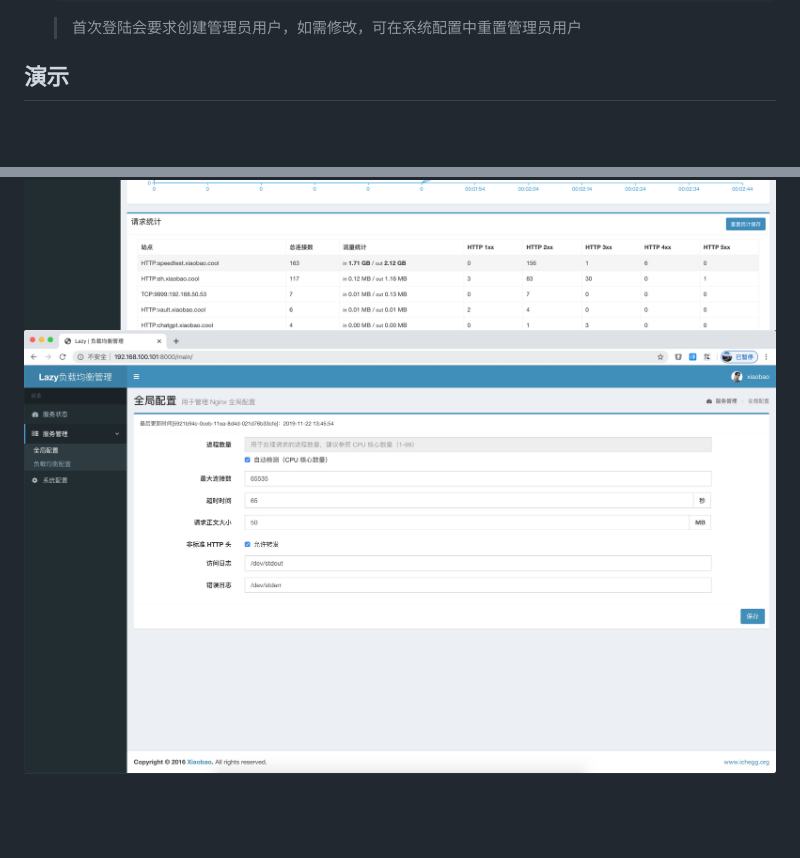
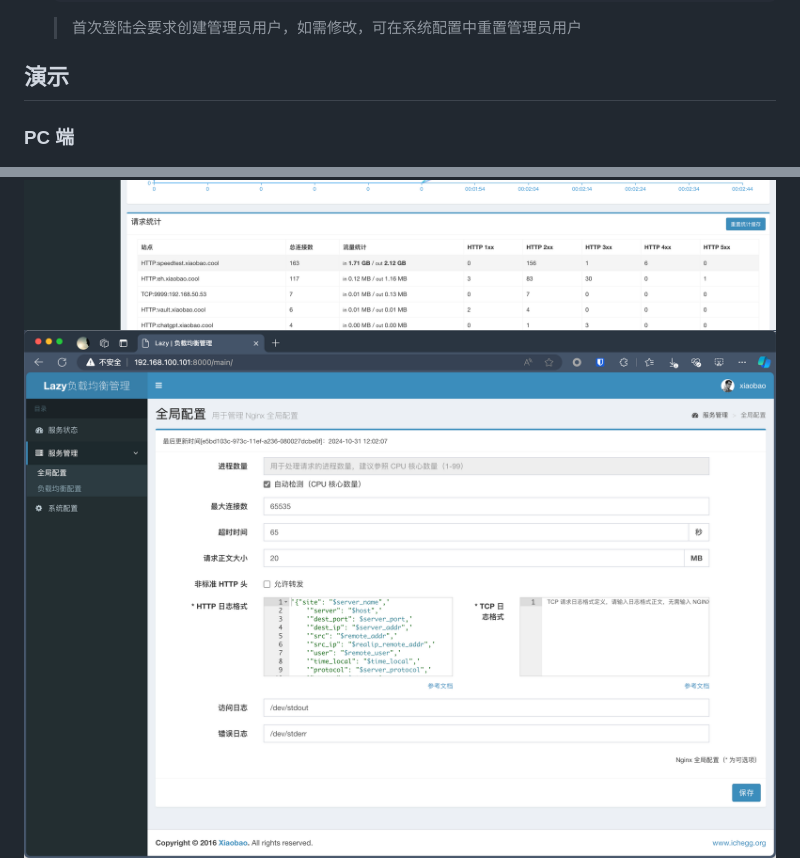
Before and after one commit to v55448330/lazy-balancer, a Markdown page: README.md, 2 parts joined by grey strips. Rendered like a GitHub page; pictures changed too: readme_img/3.jpg (deleted), readme_img/3.png (added); blank space fills up the shorter version.

```diff
--- a/README.md
+++ b/README.md
@@ -191,9 +191,11 @@
 
 ## 演示
 
+### PC 端
+
 ![image](readme_img/1.jpg)
 ![image](readme_img/2.png)
-![image](readme_img/3.jpg)
+![image](readme_img/3.png)
 ![image](readme_img/4.png)
 ![image](readme_img/5.jpg)
 ![image](readme_img/6.jpg)
```
Also changed, not shown: other parts of README.md (+7 -0 lines), readme_img/m1.png (added), readme_img/m2.png (added), readme_img/m3.png (added), readme_img/m4.png (added).
